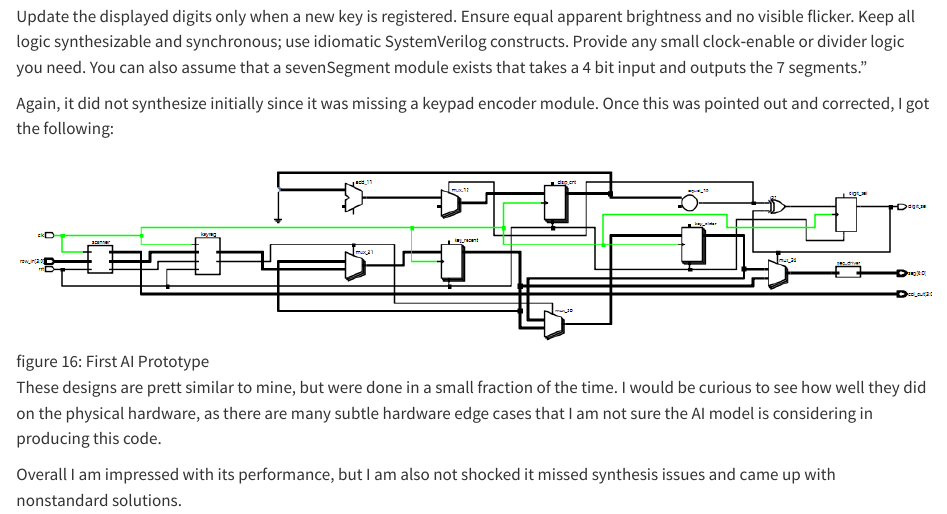
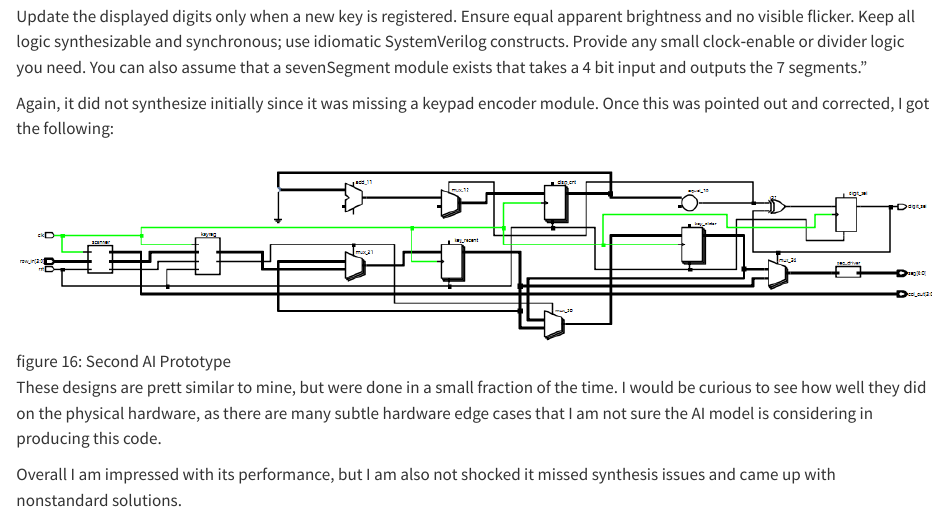
Before and after one commit to coreyqh/hmc-e155-portfolio, a Quarto document (labs/lab3/lab3.qmd): the page in a window 1100 px wide, from 12820 px down. Rendered offline with R 4.5, knitr and Pandoc in place of Quarto, with nearby package versions.

Commit message:
typo fix

```diff
--- a/labs/lab3/lab3.qmd
+++ b/labs/lab3/lab3.qmd
@@ -159,7 +159,7 @@ Provide any small clock‑enable or divider logic you need. You can also assume
 
 Again, it did not synthesize initially since it was missing a keypad encoder module. Once this was pointed out and corrected, I got the following:
 
-![figure 16: First AI Prototype](images/AI_prot_B.png)
+![figure 16: Second AI Prototype](images/AI_prot_B.png)
 
 These designs are prett similar to mine, but were done in a small fraction of the time. I would be curious to see how well they did on the
 physical hardware, as there are many subtle hardware edge cases that I am not sure the AI model is considering in producing this code.
```
